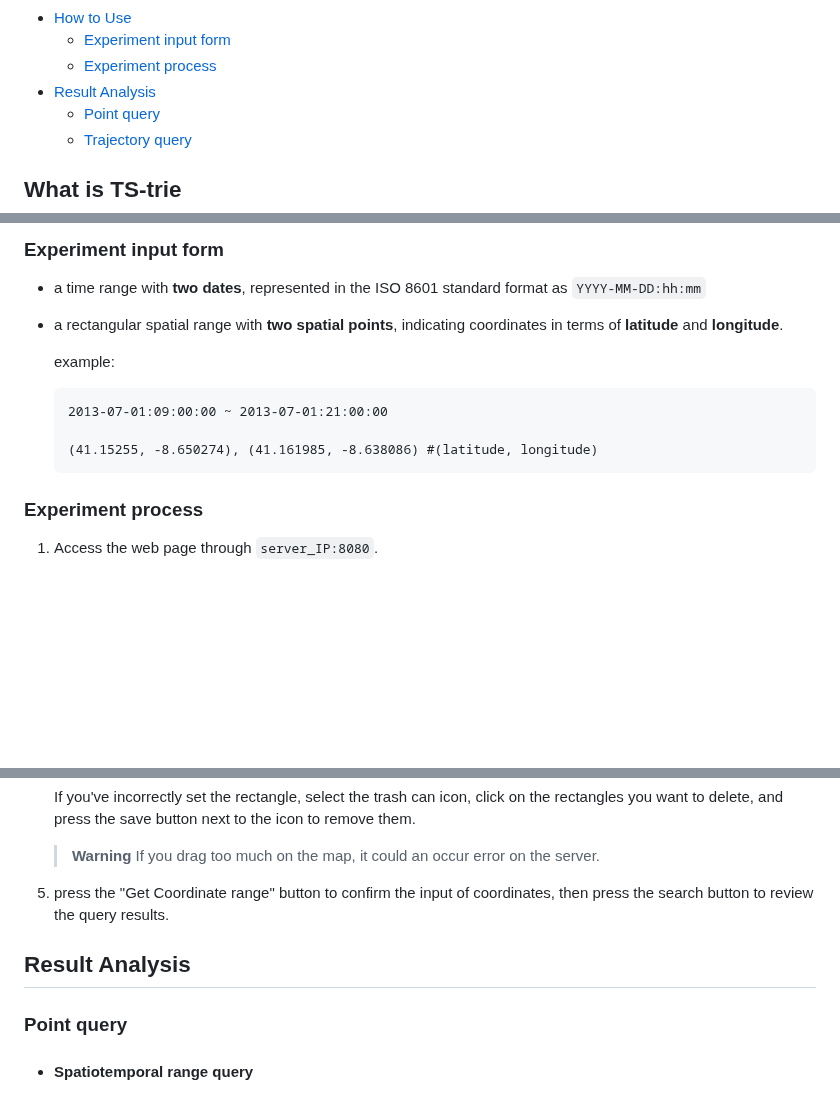
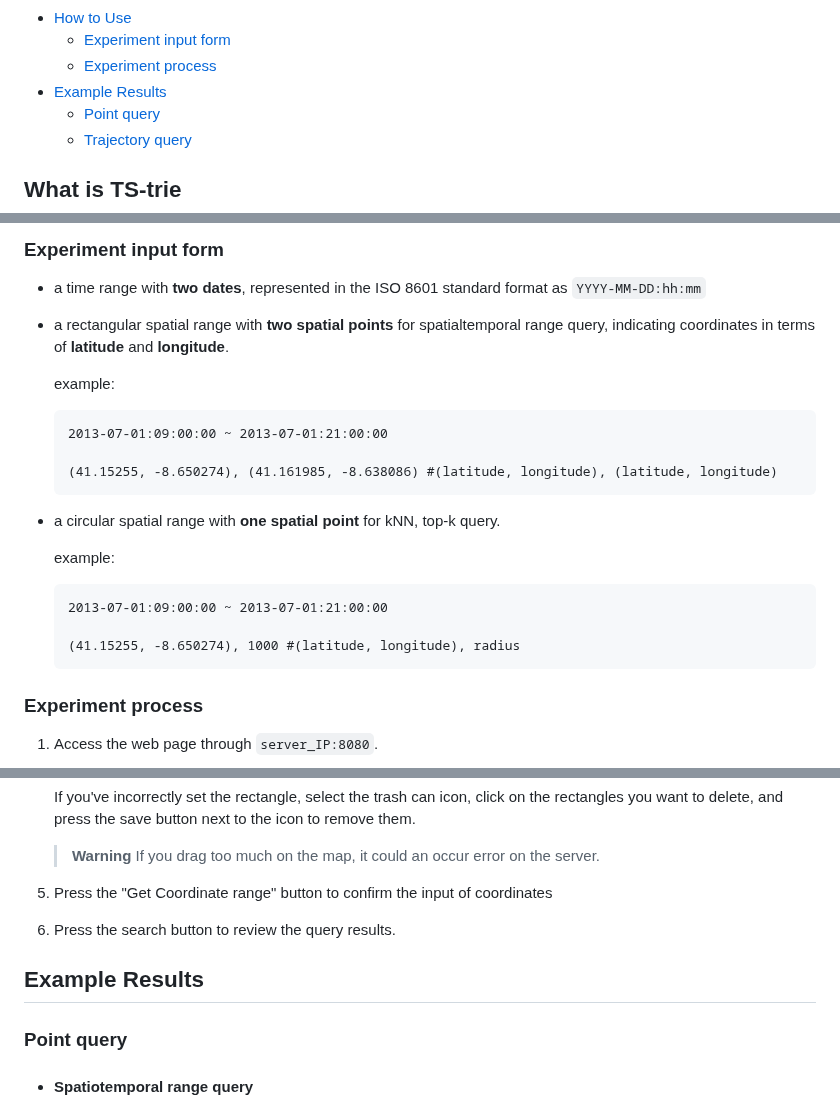
Before and after one commit to lab-paper-code/side, a Markdown page: README.md, 3 parts joined by grey strips. Drawn GitHub-style; blank space fills up the shorter version.

````diff
--- a/README.md
+++ b/README.md
@@ -14,7 +14,7 @@ TS-trie
 * [How to Use](#How-to-Use)
     * [Experiment input form](#experiment-input-form)
     * [Experiment process](#experiment-process)
-* [Result Analysis](#Result-Analysis)
+* [Example Results](#Example-Results)
     * [Point query](#point-query-1)
     * [Trajectory query](#trajectory-query-1)
 
@@ -120,13 +120,21 @@ Now you can access the experimental web page.
 
 ### Experiment input form
  - a time range with __two dates__, represented in the ISO 8601 standard format as `YYYY-MM-DD:hh:mm`
- - a rectangular spatial range with __two spatial points__, indicating coordinates in terms of __latitude__ and __longitude__.
+ - a rectangular spatial range with __two spatial points__ for spatialtemporal range query, indicating coordinates in terms of __latitude__ and __longitude__.
 
     example:
     ```
     2013-07-01:09:00:00 ~ 2013-07-01:21:00:00
 
-    (41.15255, -8.650274), (41.161985, -8.638086) #(latitude, longitude)
+    (41.15255, -8.650274), (41.161985, -8.638086) #(latitude, longitude), (latitude, longitude)
+    ```
+ - a circular spatial range with __one spatial point__ for kNN, top-k query.
+
+    example:
+    ```
+    2013-07-01:09:00:00 ~ 2013-07-01:21:00:00
+
+    (41.15255, -8.650274), 1000 #(latitude, longitude), radius
     ```
 
 ### Experiment process
@@ -145,10 +153,14 @@ Now you can access the experimental web page.
     > If you drag too much on the map, it could an occur error on the server.
 
 
-5. press the "Get Coordinate range" button to confirm the input of coordinates, then press the search button to review the query results.
+5. Press the "Get Coordinate range" button to confirm the input of coordinates
 
 
-## Result Analysis
+
+6. Press the search button to review the query results.
+
+
+## Example Results
 ### Point query
  * #### Spatiotemporal range query
 
````
